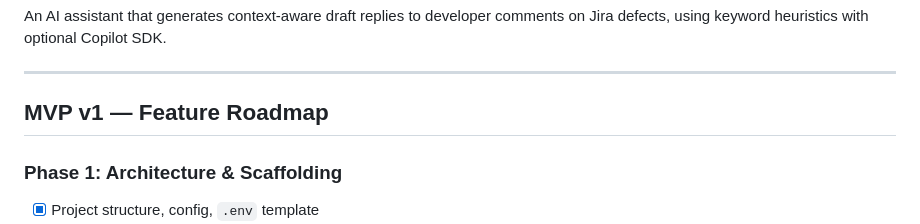
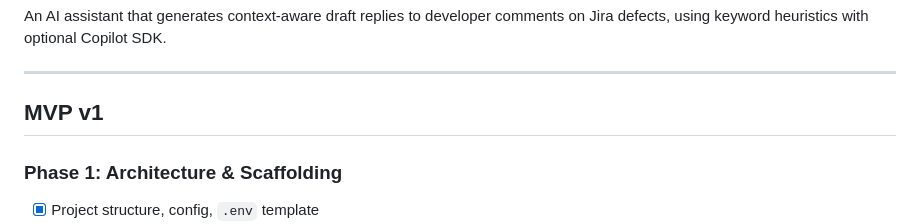
Before and after one commit to nagasai-chintalapati-hpe/AI-assistant-for-Jira-comment-replies, a Markdown page: README.md, the part around the change. Rendered like a GitHub page.

```diff
--- a/README.md
+++ b/README.md
@@ -6,7 +6,7 @@ An AI assistant that generates context-aware draft replies to developer comments
 
 ---
 
-## MVP v1 — Feature Roadmap
+## MVP v1
 
 ### Phase 1: Architecture & Scaffolding
 - [x] Project structure, config, `.env` template
```
